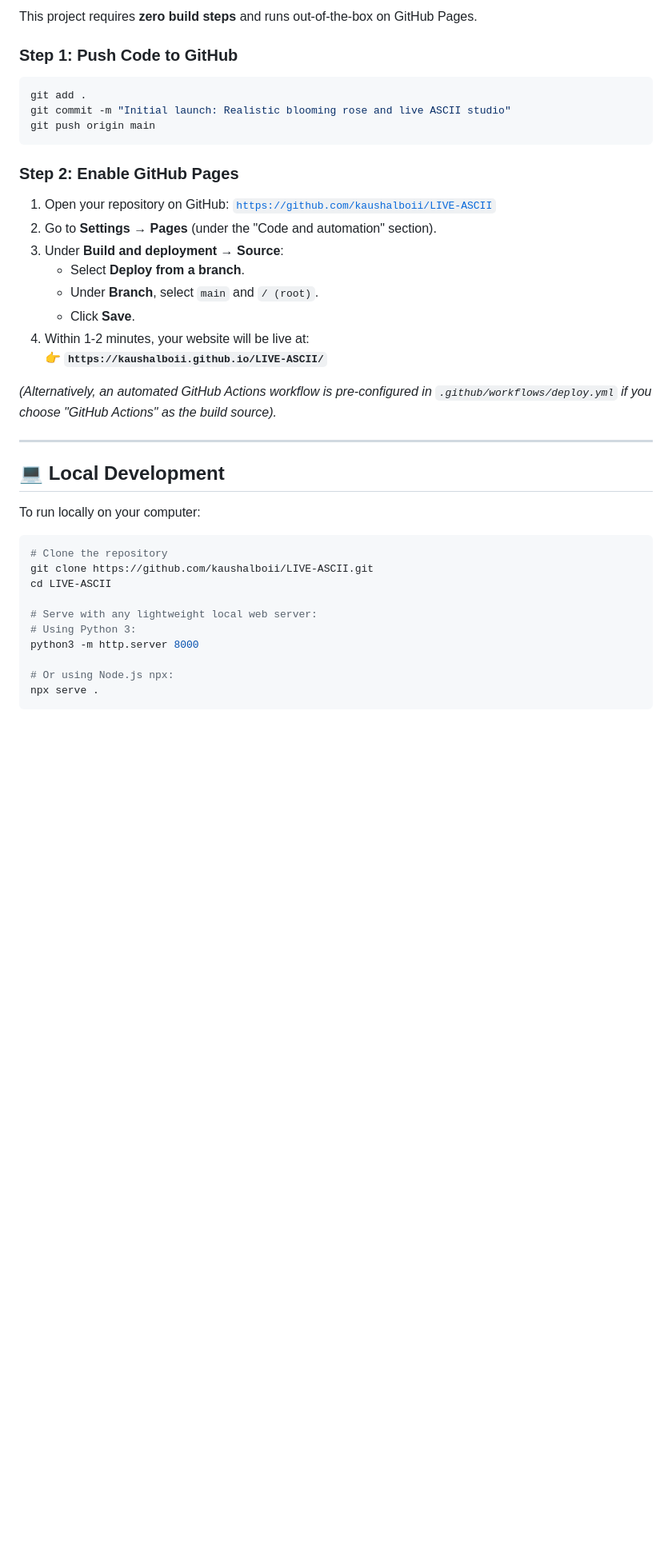
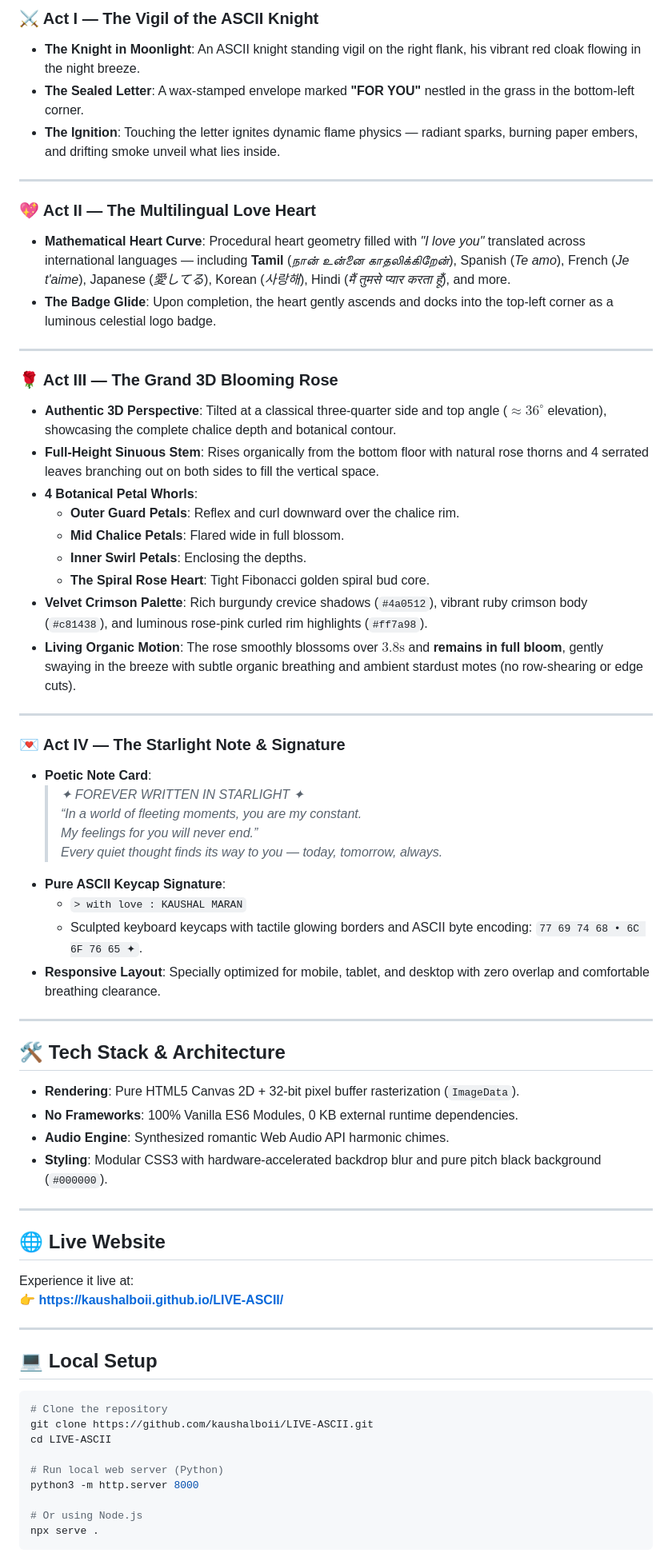
Before and after one commit to kaushalboii/LIVE-ASCII, a Markdown page: README.md, the part around one of its changes. Shown at 80% size. GitHub-like rendering; blank space fills up the shorter version.

````diff
--- a/README.md
+++ b/README.md
@@ -58,41 +19,70 @@
 
-This project requires **zero build steps** and runs out-of-the-box on GitHub Pages.
-
-### Step 1: Push Code to GitHub
-```bash
-git add .
-git commit -m "Initial launch: Realistic blooming rose and live ASCII studio"
-git push origin main
-```
-
-### Step 2: Enable GitHub Pages
-1. Open your repository on GitHub: [`https://github.com/kaushalboii/LIVE-ASCII`](https://github.com/kaushalboii/LIVE-ASCII)
-2. Go to **Settings** &rarr; **Pages** (under the "Code and automation" section).
-3. Under **Build and deployment &rarr; Source**:
-   - Select **Deploy from a branch**.
-   - Under **Branch**, select `main` and `/ (root)`.
-   - Click **Save**.
-4. Within 1-2 minutes, your website will be live at:
-   👉 **`https://kaushalboii.github.io/LIVE-ASCII/`**
-
-*(Alternatively, an automated GitHub Actions workflow is pre-configured in `.github/workflows/deploy.yml` if you choose "GitHub Actions" as the build source).*
+### ⚔️ Act I — The Vigil of the ASCII Knight
+- **The Knight in Moonlight**: An ASCII knight standing vigil on the right flank, his vibrant red cloak flowing in the night breeze.
+- **The Sealed Letter**: A wax-stamped envelope marked **"FOR YOU"** nestled in the grass in the bottom-left corner.
+- **The Ignition**: Touching the letter ignites dynamic flame physics — radiant sparks, burning paper embers, and drifting smoke unveil what lies inside.
 
 ---
 
-## 💻 Local Development
+### 💖 Act II — The Multilingual Love Heart
+- **Mathematical Heart Curve**: Procedural heart geometry filled with *"I love you"* translated across international languages — including **Tamil** (*நான் உன்னை காதலிக்கிறேன்*), Spanish (*Te amo*), French (*Je t'aime*), Japanese (*愛してる*), Korean (*사랑해*), Hindi (*मैं तुमसे प्यार करता हूँ*), and more.
+- **The Badge Glide**: Upon completion, the heart gently ascends and docks into the top-left corner as a luminous celestial logo badge.
 
-To run locally on your computer:
+---
+
+### 🌹 Act III — The Grand 3D Blooming Rose
+- **Authentic 3D Perspective**: Tilted at a classical three-quarter side and top angle ($\approx 36^\circ$ elevation), showcasing the complete chalice depth and botanical contour.
+- **Full-Height Sinuous Stem**: Rises organically from the bottom floor with natural rose thorns and 4 serrated leaves branching out on both sides to fill the vertical space.
+- **4 Botanical Petal Whorls**:
+  - **Outer Guard Petals**: Reflex and curl downward over the chalice rim.
+  - **Mid Chalice Petals**: Flared wide in full blossom.
+  - **Inner Swirl Petals**: Enclosing the depths.
+  - **The Spiral Rose Heart**: Tight Fibonacci golden spiral bud core.
+- **Velvet Crimson Palette**: Rich burgundy crevice shadows (`#4a0512`), vibrant ruby crimson body (`#c81438`), and luminous rose-pink curled rim highlights (`#ff7a98`).
+- **Living Organic Motion**: The rose smoothly blossoms over $3.8\text{s}$ and **remains in full bloom**, gently swaying in the breeze with subtle organic breathing and ambient stardust motes (no row-shearing or edge cuts).
+
+---
+
+### 💌 Act IV — The Starlight Note & Signature
+- **Poetic Note Card**:
+  > *✦ FOREVER WRITTEN IN STARLIGHT ✦*
+  > *“In a world of fleeting moments, you are my constant.*
+  > *My feelings for you will never end.”*
+  > *Every quiet thought finds its way to you — today, tomorrow, always.*
+- **Pure ASCII Keycap Signature**:
+  - `> with love : KAUSHAL MARAN`
+  - Sculpted keyboard keycaps with tactile glowing borders and ASCII byte encoding: `77 69 74 68 • 6C 6F 76 65 ✦`.
+- **Responsive Layout**: Specially optimized for mobile, tablet, and desktop with zero overlap and comfortable breathing clearance.
+
+---
+
+## 🛠️ Tech Stack & Architecture
+
+- **Rendering**: Pure HTML5 Canvas 2D + 32-bit pixel buffer rasterization (`ImageData`).
+- **No Frameworks**: 100% Vanilla ES6 Modules, 0 KB external runtime dependencies.
+- **Audio Engine**: Synthesized romantic Web Audio API harmonic chimes.
+- **Styling**: Modular CSS3 with hardware-accelerated backdrop blur and pure pitch black background (`#000000`).
+
+---
+
+## 🌐 Live Website
+
+Experience it live at:
+👉 **[https://kaushalboii.github.io/LIVE-ASCII/](https://kaushalboii.github.io/LIVE-ASCII/)**
+
+---
+
+## 💻 Local Setup
 
 ```bash
 # Clone the repository
 git clone https://github.com/kaushalboii/LIVE-ASCII.git
 cd LIVE-ASCII
 
-# Serve with any lightweight local web server:
-# Using Python 3:
+# Run local web server (Python)
 python3 -m http.server 8000
 
-# Or using Node.js npx:
+# Or using Node.js
 npx serve .
 ```
 
````
Also changed, not shown: other parts of README.md (+11 -77 lines), assets/preview.jpg (added), 1 other file.
